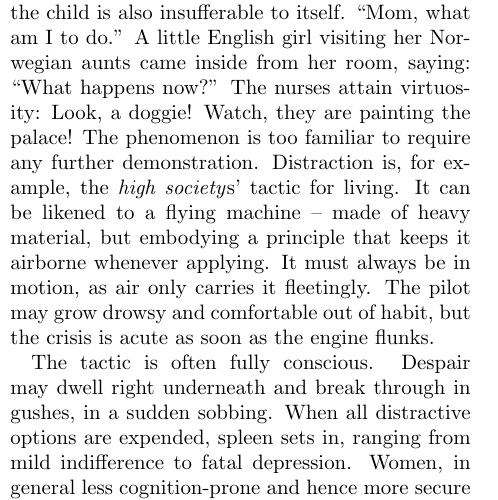
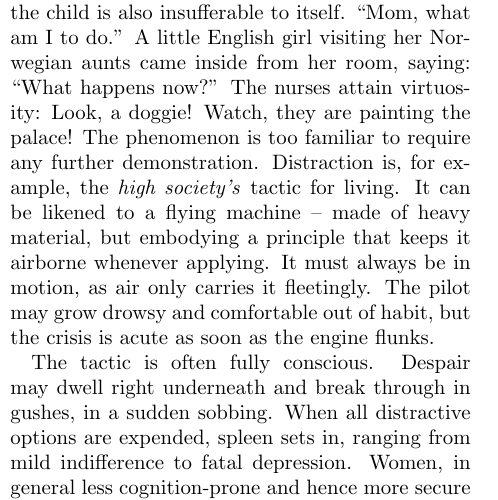
Before and after one commit to sebastianst/the-last-messiah, a LaTeX document (The Last Messiah.tex): part of one column of page 4 of 6, cut so that both start at the same text. Compiled offline with pdfLaTeX.

Commit message:
fix 'high society's'

```diff
--- a/The Last Messiah.tex
+++ b/The Last Messiah.tex
@@ -113,7 +113,14 @@ We love the anchorings for saving us, but also hate them for limiting our sense
 
 When a human being has eliminated those of his anchorings that are visible to himself, only the unconscious ones staying put, then he will call himself a liberated personality.
 
-A very popular mode of protection is distraction. One limits attention to the critical bounds by constantly enthralling it with impressions. This is typical even in childhood; without distraction, the child is also insufferable to itself. \enquote{Mom, what am I to do.} A little English girl visiting her Norwegian aunts came inside from her room, saying: \enquote{What happens now?} The nurses attain virtuosity: Look, a doggie! Watch, they are painting the palace! The phenomenon is too familiar to require any further demonstration. Distraction is, for example, the \emph{high society}s' tactic for living. It can be likened to a flying machine -- made of heavy material, but embodying a principle that keeps it airborne whenever applying. It must always be in motion, as air only carries it fleetingly. The pilot may grow drowsy and comfortable out of habit, but the crisis is acute as soon as the engine flunks.
+A very popular mode of protection is distraction. One limits attention to the
+critical bounds by constantly enthralling it with impressions. This is typical
+even in childhood; without distraction, the child is also insufferable to
+itself. \enquote{Mom, what am I to do.} A little English girl visiting her
+Norwegian aunts came inside from her room, saying: \enquote{What happens now?}
+The nurses attain virtuosity: Look, a doggie! Watch, they are painting the
+palace! The phenomenon is too familiar to require any further demonstration.
+Distraction is, for example, the \emph{high society's} tactic for living. It can be likened to a flying machine -- made of heavy material, but embodying a principle that keeps it airborne whenever applying. It must always be in motion, as air only carries it fleetingly. The pilot may grow drowsy and comfortable out of habit, but the crisis is acute as soon as the engine flunks.
 
 The tactic is often fully conscious. Despair may dwell right underneath and break through in gushes, in a sudden sobbing. When all distractive options are expended, spleen sets in, ranging from mild indifference to fatal depression. Women, in general less cognition-prone and hence more secure in their living than men, preferably use distraction.
 
```
